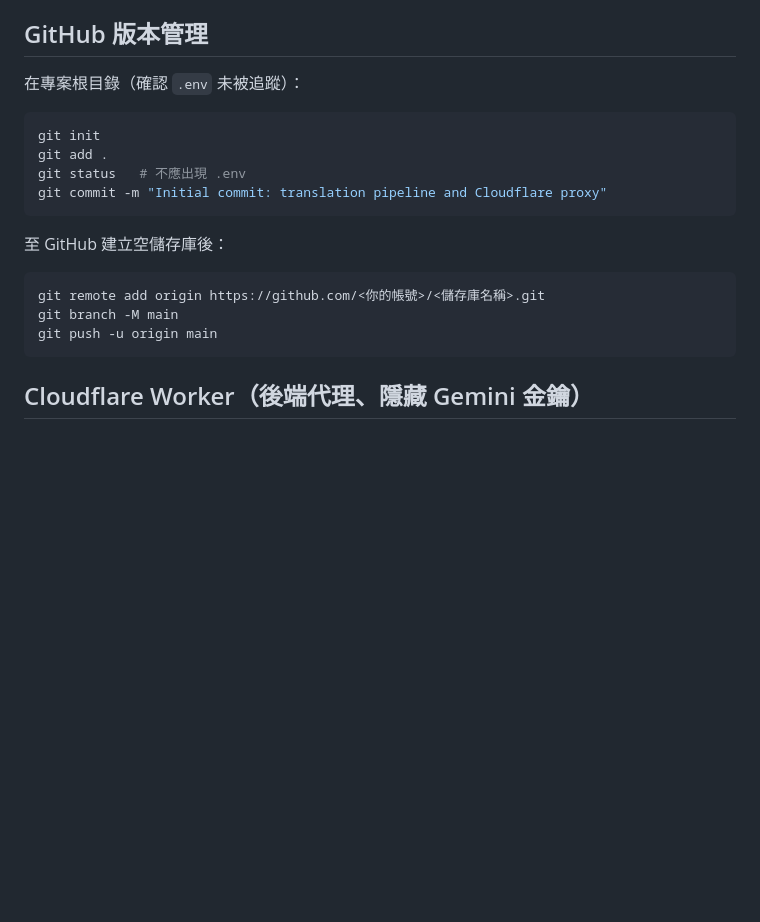
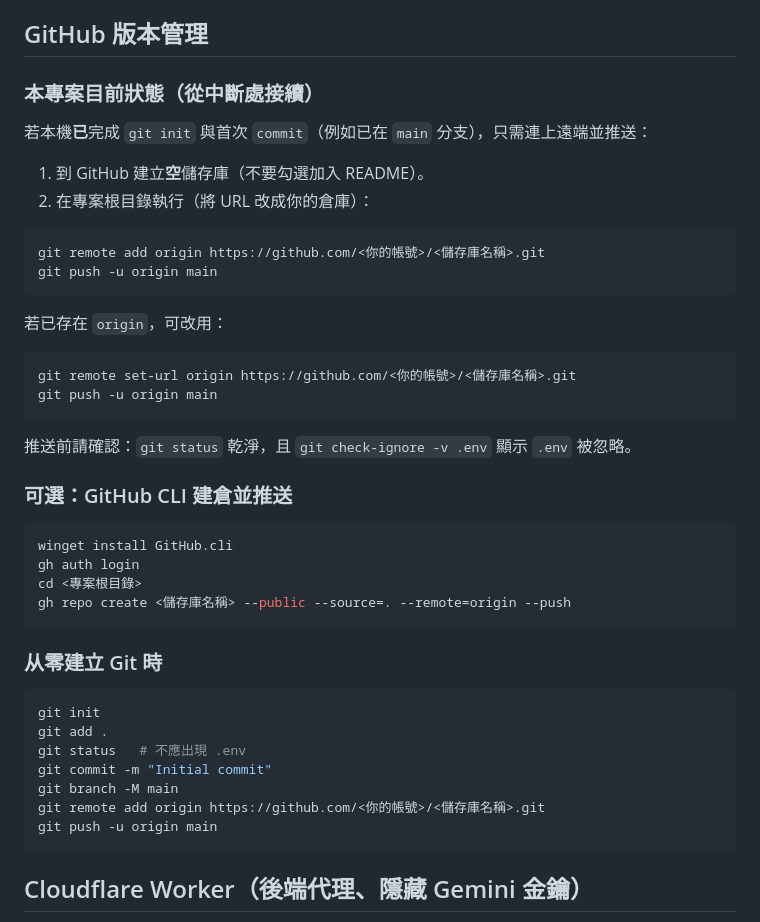
Before and after one commit to LINFAN07/translation_project, a Markdown page: README.md, the part around the change. Rendered like a GitHub page; blank space fills up the shorter version.

Commit message:
docs: GitHub 接續推送與 gh CLI 說明
Made-with: Cursor

````diff
--- a/README.md
+++ b/README.md
@@ -17,20 +17,45 @@ pip install -r requirements.txt
 
 ## GitHub 版本管理
 
-在專案根目錄（確認 `.env` 未被追蹤）：
+### 本專案目前狀態（從中斷處接續）
+
+若本機**已**完成 `git init` 與首次 `commit`（例如已在 `main` 分支），只需連上遠端並推送：
+
+1. 到 GitHub 建立**空**儲存庫（不要勾選加入 README）。
+2. 在專案根目錄執行（將 URL 改成你的倉庫）：
+
+```bash
+git remote add origin https://github.com/<你的帳號>/<儲存庫名稱>.git
+git push -u origin main
+```
+
+若已存在 `origin`，可改用：
+
+```bash
+git remote set-url origin https://github.com/<你的帳號>/<儲存庫名稱>.git
+git push -u origin main
+```
+
+推送前請確認：`git status` 乾淨，且 `git check-ignore -v .env` 顯示 `.env` 被忽略。
+
+### 可選：GitHub CLI 建倉並推送
+
+```bash
+winget install GitHub.cli
+gh auth login
+cd <專案根目錄>
+gh repo create <儲存庫名稱> --public --source=. --remote=origin --push
+```
+
+### 从零建立 Git 時
 
 ```bash
 git init
 git add .
 git status   # 不應出現 .env
-git commit -m "Initial commit: translation pipeline and Cloudflare proxy"
-```
-
-至 GitHub 建立空儲存庫後：
-
-```bash
+git commit -m "Initial commit"
+git branch -M main
 git remote add origin https://github.com/<你的帳號>/<儲存庫名稱>.git
-git branch -M main
 git push -u origin main
 ```
 
````
